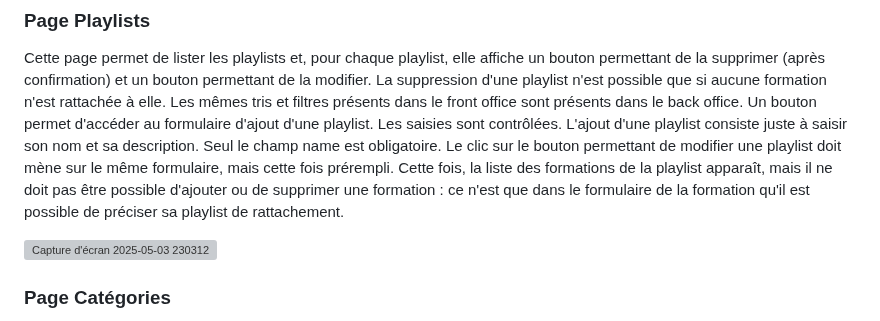
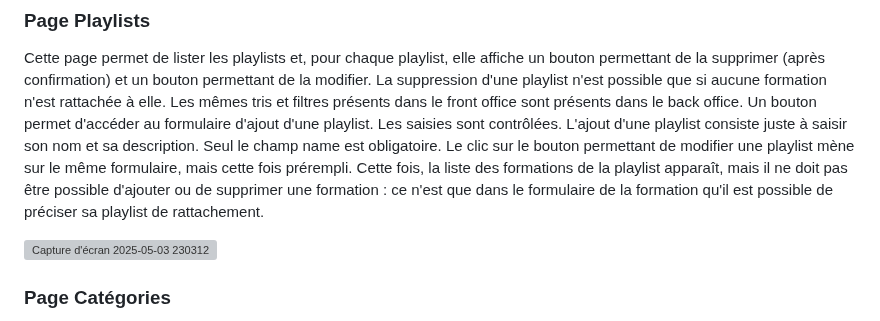
Before and after one commit to y-bts-sio/MediatekFormation, a Markdown page: README.md, the part around the change. Drawn GitHub-style; grey boxes are pictures that could not be loaded.

```diff
--- a/README.md
+++ b/README.md
@@ -77,7 +77,7 @@ Cette page permet de lister les playlists et, pour chaque playlist, elle affiche
 La suppression d'une playlist n'est possible que si aucune formation n'est rattachée à elle.
 Les mêmes tris et filtres présents dans le front office sont présents dans le back office.
 Un bouton permet d'accéder au formulaire d'ajout d'une playlist. Les saisies sont contrôlées. L'ajout d'une playlist consiste juste à saisir son nom et sa description. Seul le champ name est obligatoire.
-Le clic sur le bouton permettant de modifier une playlist doit mène sur le même formulaire, mais cette fois prérempli. Cette fois, la liste des formations de la playlist apparaît, mais il ne doit pas être possible d'ajouter ou de supprimer une formation : ce n'est que dans le formulaire de la formation qu'il est possible de préciser sa playlist de rattachement.
+Le clic sur le bouton permettant de modifier une playlist mène sur le même formulaire, mais cette fois prérempli. Cette fois, la liste des formations de la playlist apparaît, mais il ne doit pas être possible d'ajouter ou de supprimer une formation : ce n'est que dans le formulaire de la formation qu'il est possible de préciser sa playlist de rattachement.
 
 ![Capture d'écran 2025-05-03 230312](https://github.com/user-attachments/assets/ad672e06-5c19-4aba-b18e-72eaf12d5154)
 
```
